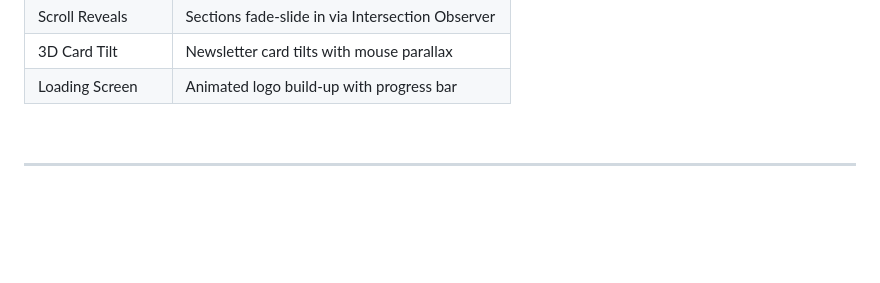
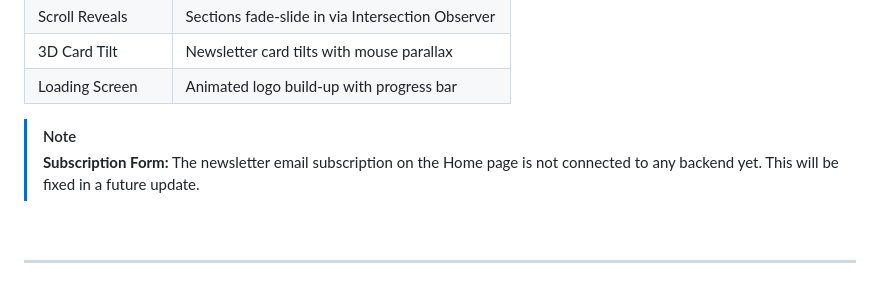
Before and after one commit to User-RGR/Red-x-main-Web, a Markdown page: README.md, the part around the change. Rendered like a GitHub page; blank space fills up the shorter version.

Commit message:
Update README with subscription form note
Added note about the newsletter subscription form not being connected to the backend.

```diff
--- a/README.md
+++ b/README.md
@@ -40,6 +40,11 @@ The landing page. A **3D particle globe** built with Three.js serves as the hero
 | Scroll Reveals | Sections fade-slide in via Intersection Observer |
 | 3D Card Tilt | Newsletter card tilts with mouse parallax |
 | Loading Screen | Animated logo build-up with progress bar |
+
+
+> [!NOTE]
+> **Subscription Form:** The newsletter email subscription on the Home page is not connected to any backend yet. This will be fixed in a future update.
+
 
 <br />
 
```
